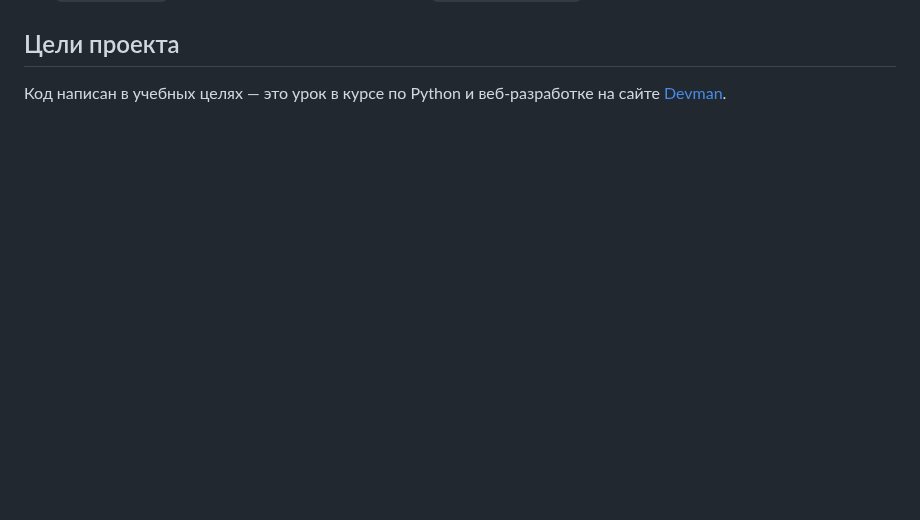
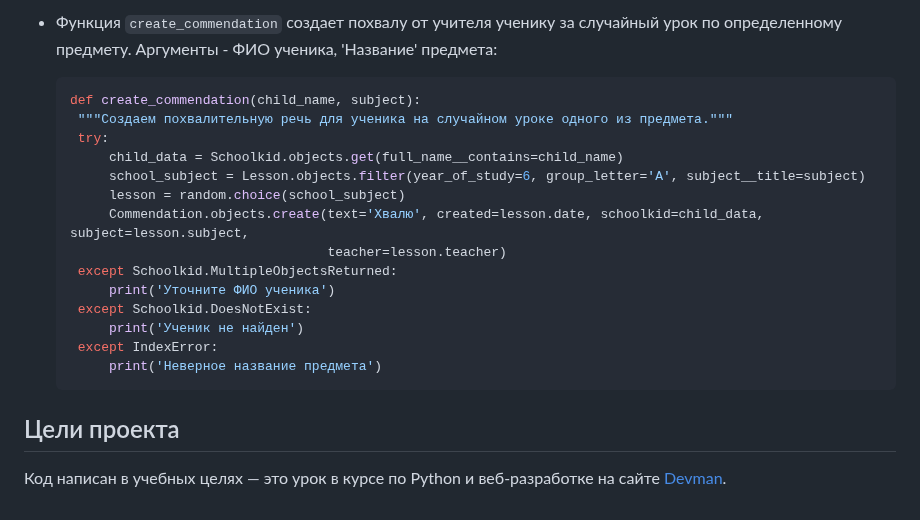
Before and after one commit to owwwl666/electronic_diary_scripts, a Markdown page: README.md, the part around one of its changes. Drawn GitHub-style; blank space fills up the shorter version.

````diff
--- a/README.md
+++ b/README.md
@@ -49,3 +90,22 @@
+- Функция `create_commendation` создает похвалу от учителя ученику за случайный урок по определенному предмету. Аргументы - ФИО ученика, 'Название' предмета:
+
+     ```python
+    def create_commendation(child_name, subject):
+      """Создаем похвалительную речь для ученика на случайном уроке одного из предмета."""
+      try:
+          child_data = Schoolkid.objects.get(full_name__contains=child_name)
+          school_subject = Lesson.objects.filter(year_of_study=6, group_letter='А', subject__title=subject)
+          lesson = random.choice(school_subject)
+          Commendation.objects.create(text='Хвалю', created=lesson.date, schoolkid=child_data, subject=lesson.subject,
+                                      teacher=lesson.teacher)
+      except Schoolkid.MultipleObjectsReturned:
+          print('Уточните ФИО ученика')
+      except Schoolkid.DoesNotExist:
+          print('Ученик не найден')
+      except IndexError:
+          print('Неверное название предмета')
+    ```
+
 ## Цели проекта
 
 Код написан в учебных целях — это урок в курсе по Python и веб-разработке на сайте [Devman](https://dvmn.org).
````
Also changed, not shown: other parts of README.md (+43 -2 lines).
